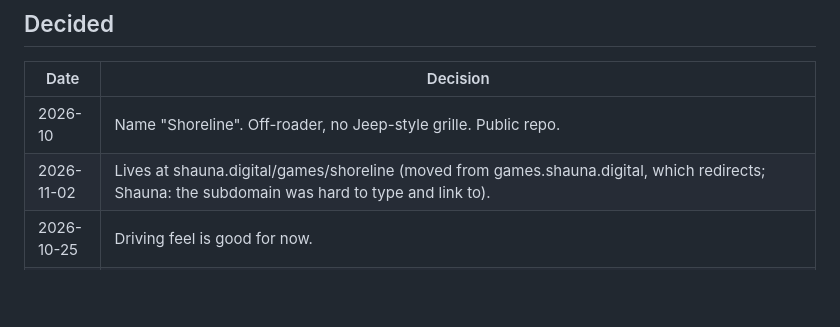
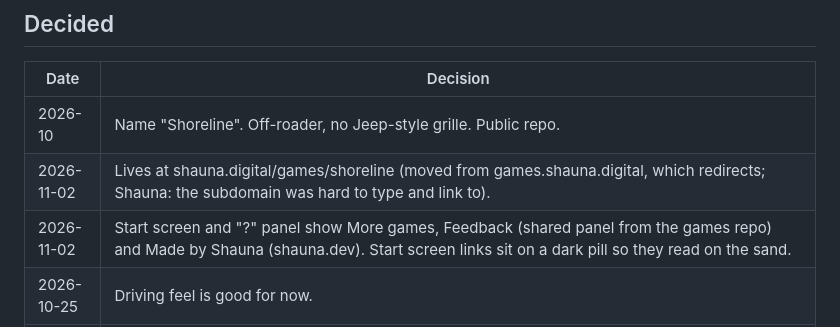
Before and after one commit to shaunadigital/shoreline, a Markdown page: _docs/PROJECT_STATUS.md, the part around the change. Drawn GitHub-style; blank space fills up the shorter version.

Commit message:
Status: links and feedback

```diff
--- a/_docs/PROJECT_STATUS.md
+++ b/_docs/PROJECT_STATUS.md
@@ -71,6 +71,7 @@ Everything below is pushed to `main`, deployed to production and copied to Shaun
 | --- | --- |
 | 2026-10 | Name "Shoreline". Off-roader, no Jeep-style grille. Public repo. |
 | 2026-11-02 | Lives at shauna.digital/games/shoreline (moved from games.shauna.digital, which redirects; Shauna: the subdomain was hard to type and link to). |
+| 2026-11-02 | Start screen and "?" panel show More games, Feedback (shared panel from the games repo) and Made by Shauna (shauna.dev). Start screen links sit on a dark pill so they read on the sand. |
 | 2026-10-25 | Driving feel is good for now. |
 | 2026-10-25 | Replace the Oahu island with a new, flat, designed island. No mountains. No paintable map. |
 | 2026-10-25 | **Island plan draft 2 approved, with changes**: `src/island-plan.json`, drawn in `art/island-plan.png`. The circuit copies the general serpentine shape of the reference map's track (mirrored to the east and north side) and the pools copy the reference's pool layout. Nothing else is copied. Changes asked for: add a short raised, banked turn on the top straight (at the small kink near the middle of the north edge), and keep the sports park where draft 2 shows it (open grass between the start straight and the south loop pond). |
```
